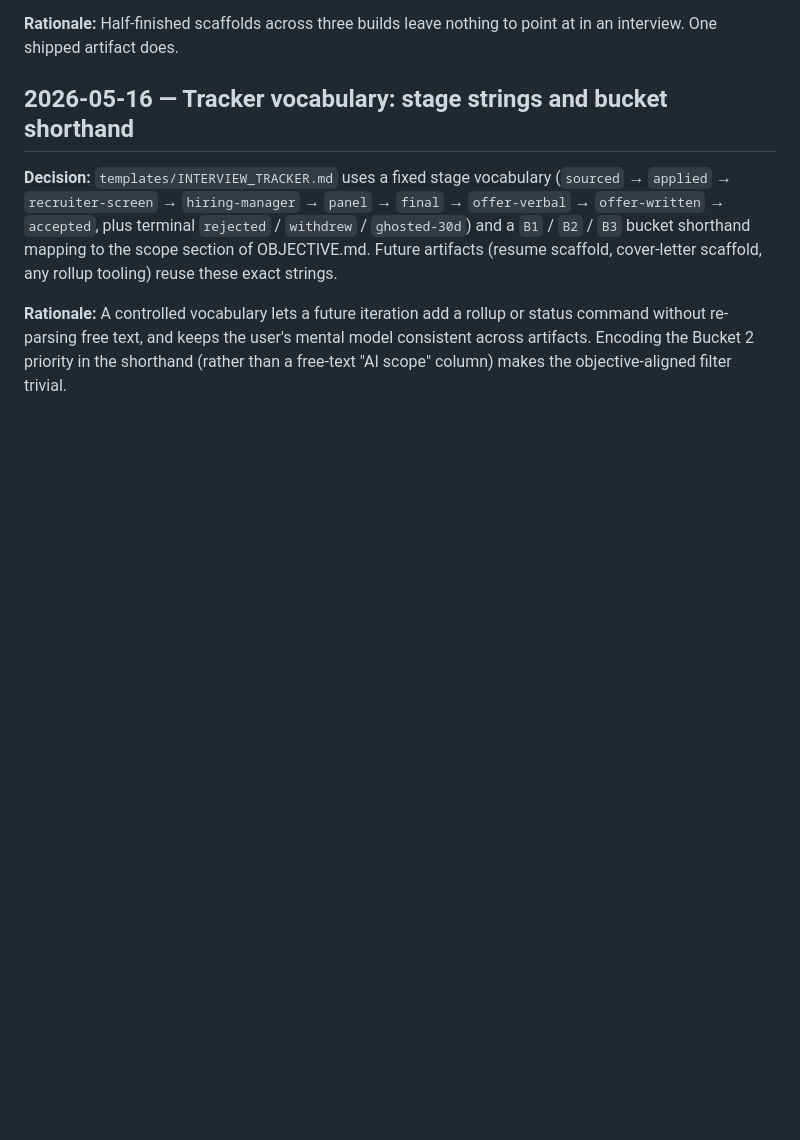
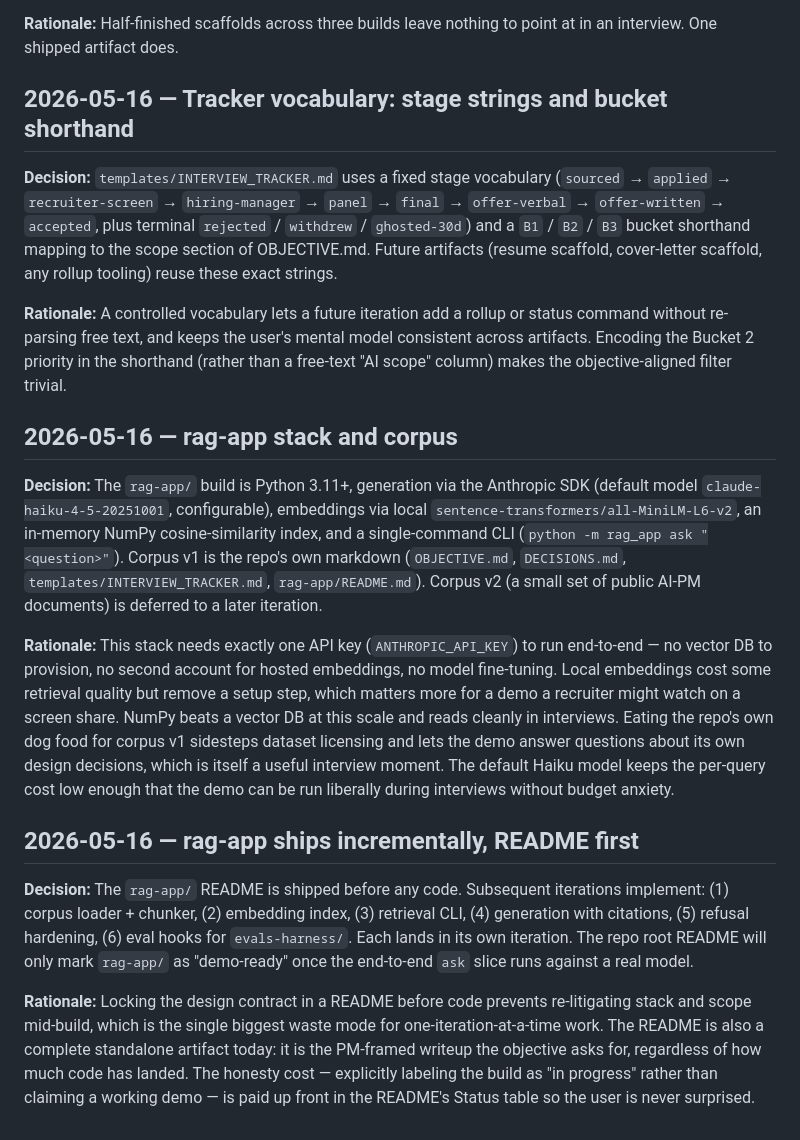
Before and after one commit to jubayar-ahad/ai-pm-portfolio, a Markdown page: DECISIONS.md, the part around the change. Rendered like a GitHub page; blank space fills up the shorter version.

```diff
--- a/DECISIONS.md
+++ b/DECISIONS.md
@@ -92,3 +92,43 @@ or status command without re-parsing free text, and keeps the user's mental
 model consistent across artifacts. Encoding the Bucket 2 priority in the
 shorthand (rather than a free-text "AI scope" column) makes the
 objective-aligned filter trivial.
+
+## 2026-05-16 — rag-app stack and corpus
+
+**Decision:** The `rag-app/` build is Python 3.11+, generation via the
+Anthropic SDK (default model `claude-haiku-4-5-20251001`, configurable),
+embeddings via local `sentence-transformers/all-MiniLM-L6-v2`, an in-memory
+NumPy cosine-similarity index, and a single-command CLI
+(`python -m rag_app ask "<question>"`). Corpus v1 is the repo's own
+markdown (`OBJECTIVE.md`, `DECISIONS.md`, `templates/INTERVIEW_TRACKER.md`,
+`rag-app/README.md`). Corpus v2 (a small set of public AI-PM documents) is
+deferred to a later iteration.
+
+**Rationale:** This stack needs exactly one API key (`ANTHROPIC_API_KEY`) to
+run end-to-end — no vector DB to provision, no second account for hosted
+embeddings, no model fine-tuning. Local embeddings cost some retrieval
+quality but remove a setup step, which matters more for a demo a recruiter
+might watch on a screen share. NumPy beats a vector DB at this scale and
+reads cleanly in interviews. Eating the repo's own dog food for corpus v1
+sidesteps dataset licensing and lets the demo answer questions about its
+own design decisions, which is itself a useful interview moment. The default
+Haiku model keeps the per-query cost low enough that the demo can be run
+liberally during interviews without budget anxiety.
+
+## 2026-05-16 — rag-app ships incrementally, README first
+
+**Decision:** The `rag-app/` README is shipped before any code. Subsequent
+iterations implement: (1) corpus loader + chunker, (2) embedding index,
+(3) retrieval CLI, (4) generation with citations, (5) refusal hardening,
+(6) eval hooks for `evals-harness/`. Each lands in its own iteration. The
+repo root README will only mark `rag-app/` as "demo-ready" once the
+end-to-end `ask` slice runs against a real model.
+
+**Rationale:** Locking the design contract in a README before code prevents
+re-litigating stack and scope mid-build, which is the single biggest waste
+mode for one-iteration-at-a-time work. The README is also a complete
+standalone artifact today: it is the PM-framed writeup the objective asks
+for, regardless of how much code has landed. The honesty cost — explicitly
+labeling the build as "in progress" rather than claiming a working demo —
+is paid up front in the README's Status table so the user is never
+surprised.
```
Also changed, not shown: rag-app/README.md (added, +191 -0 lines).
